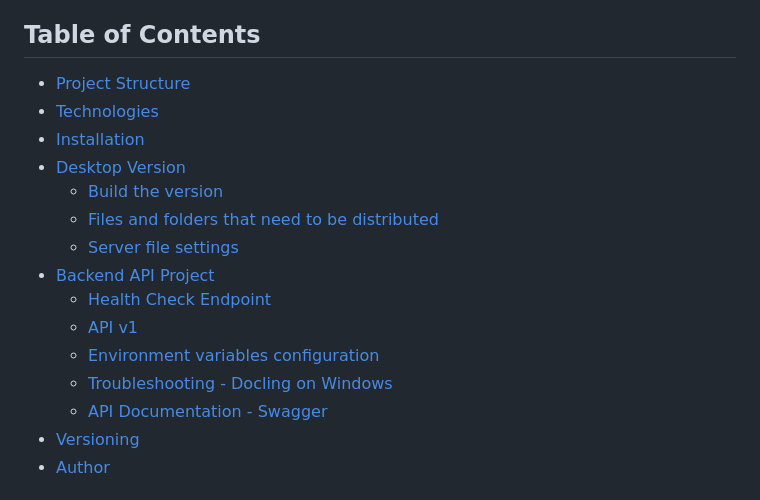
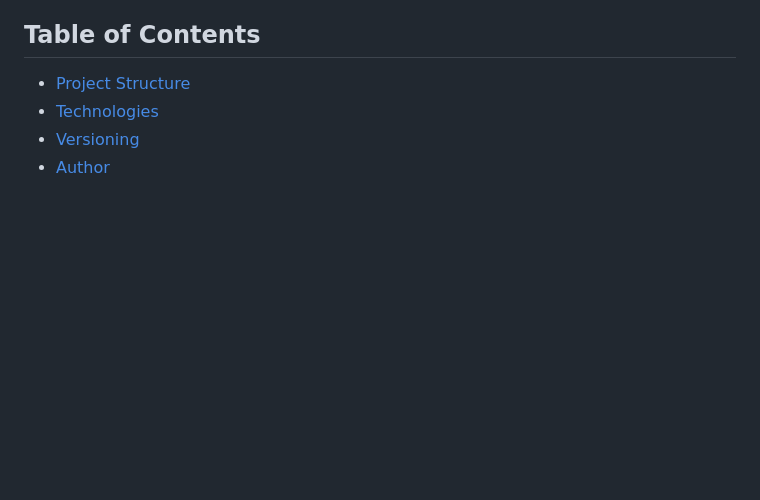
Before and after one commit to braulioti/job_match.brau.io, a Markdown page: README.md, the part around the change. Rendered like a GitHub page; blank space fills up the shorter version.

```diff
--- a/README.md
+++ b/README.md
@@ -24,17 +24,6 @@ New project updates can be followed through X:
 
 - [Project Structure](#project-structure)
 - [Technologies](#technologies)
-- [Installation](#installation)
-- [Desktop Version](#desktop-version)
-    - [Build the version](#build-the-version)
-    - [Files and folders that need to be distributed](#files-and-folders-that-need-to-be-distributed)
-    - [Server file settings](#server-file-settings)
-- [Backend API Project](#backend-api-project)
-    - [Health Check Endpoint](#health-check-endpoint)
-    - [API v1](#api-v1)
-    - [Environment variables configuration](#environment-variables-configuration)
-    - [Troubleshooting - Docling on Windows](#troubleshooting---docling-on-windows)
-    - [API Documentation - Swagger](#api-documentation---swagger)
 - [Versioning](#versioning)
 - [Author](#author)
 
```
